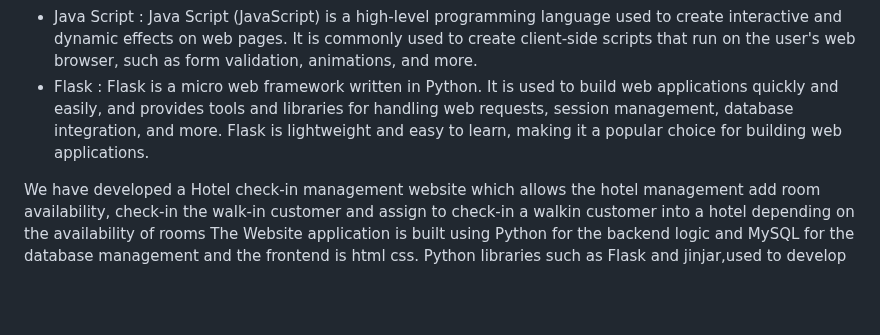
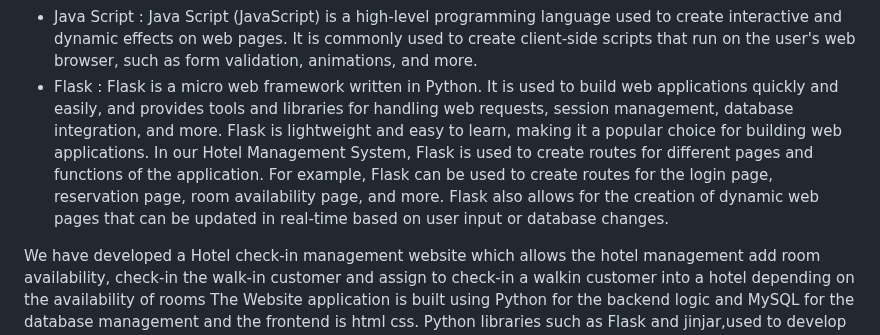
Before and after one commit to fahdkhan98/DBS-HotelManagement, a Markdown page: README.md, the part around the change. GitHub-like rendering; blank space fills up the shorter version.

```diff
--- a/README.md
+++ b/README.md
@@ -10,6 +10,7 @@ The system will provide a user-friendly interface for hotel staff to manage oper
 + CSS : CSS (Cascading Style Sheets) is a style sheet language used to describe the presentation of HTML or XML documents. CSS allowed developers to apply styles to web pages, such as font styles, colors, layout, and more, to improve the appearance and user experience of the website.
 + Java Script : Java Script (JavaScript) is a high-level programming language used to create interactive and dynamic effects on web pages. It is commonly used to create client-side scripts that run on the user's web browser, such as form validation, animations, and more.
 + Flask : Flask is a micro web framework written in Python. It is used to build web applications quickly and easily, and provides tools and libraries for handling web requests, session management, database integration, and more. Flask is lightweight and easy to learn, making it a popular choice for building web applications.
+In our Hotel Management System, Flask is used to create routes for different pages and functions of the application. For example, Flask can be used to create routes for the login page, reservation page, room availability page, and more. Flask also allows for the creation of dynamic web pages that can be updated in real-time based on user input or database changes.
 
 We have developed a Hotel check-in management website which allows the hotel management add room availability, check-in the walk-in customer and assign  to check-in a walkin customer into a hotel depending on the availability of rooms  The Website application is built using Python for the backend logic and MySQL for the database management and the frontend is html css. Python libraries such as Flask and jinjar,used to develop the system. MySQL will be used for creating and managing the database for storing hotel-related data such as  admin login deatil ,room details, guest information, billing transactions, room services.
 The system will provide a user-friendly interface for hotel staff to manage operations efficiently, reduce human errors, and improve guest experience. It will also generate reports and analytics to help hotel management make data-driven decisions for optimizing revenue and expenses.
```
